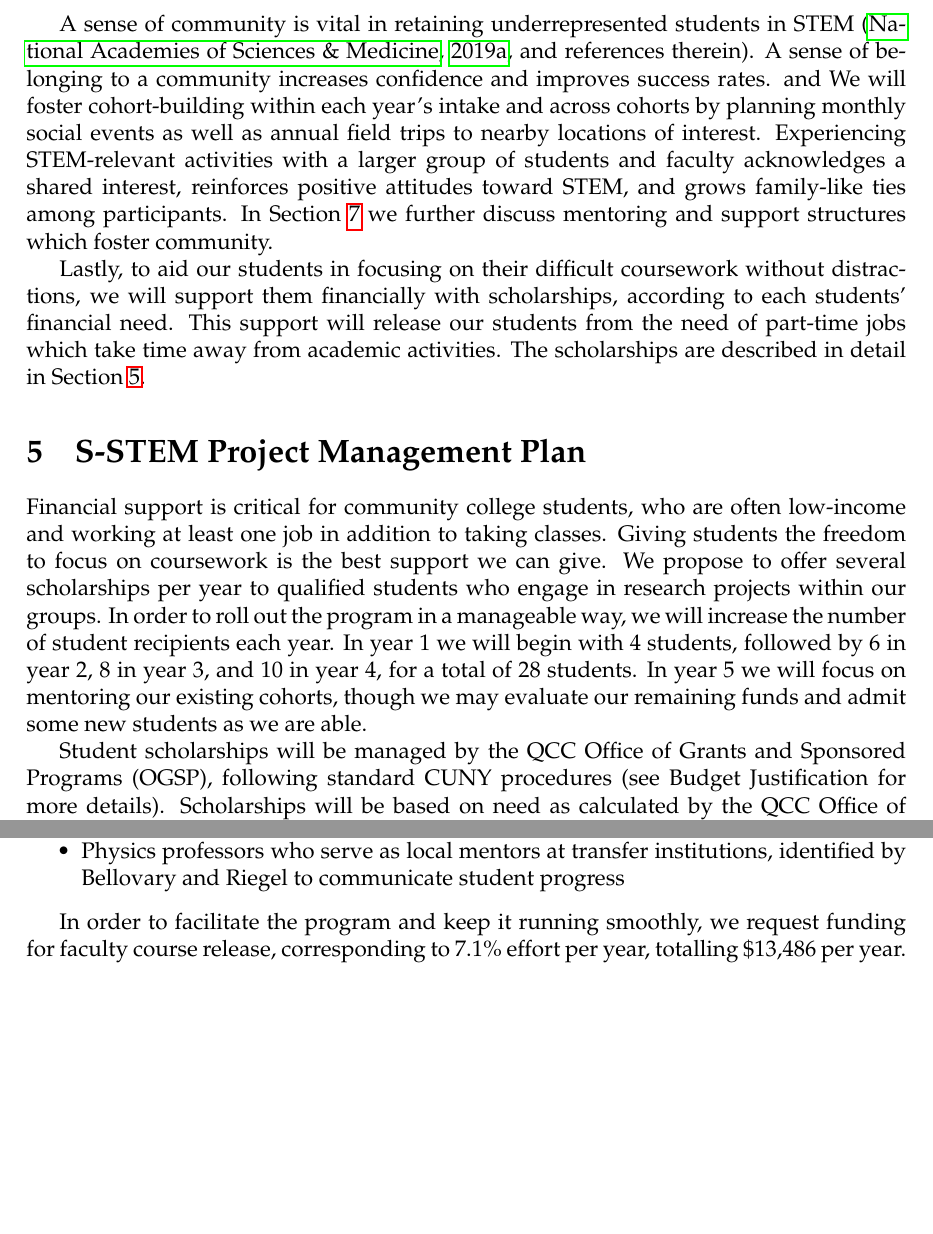
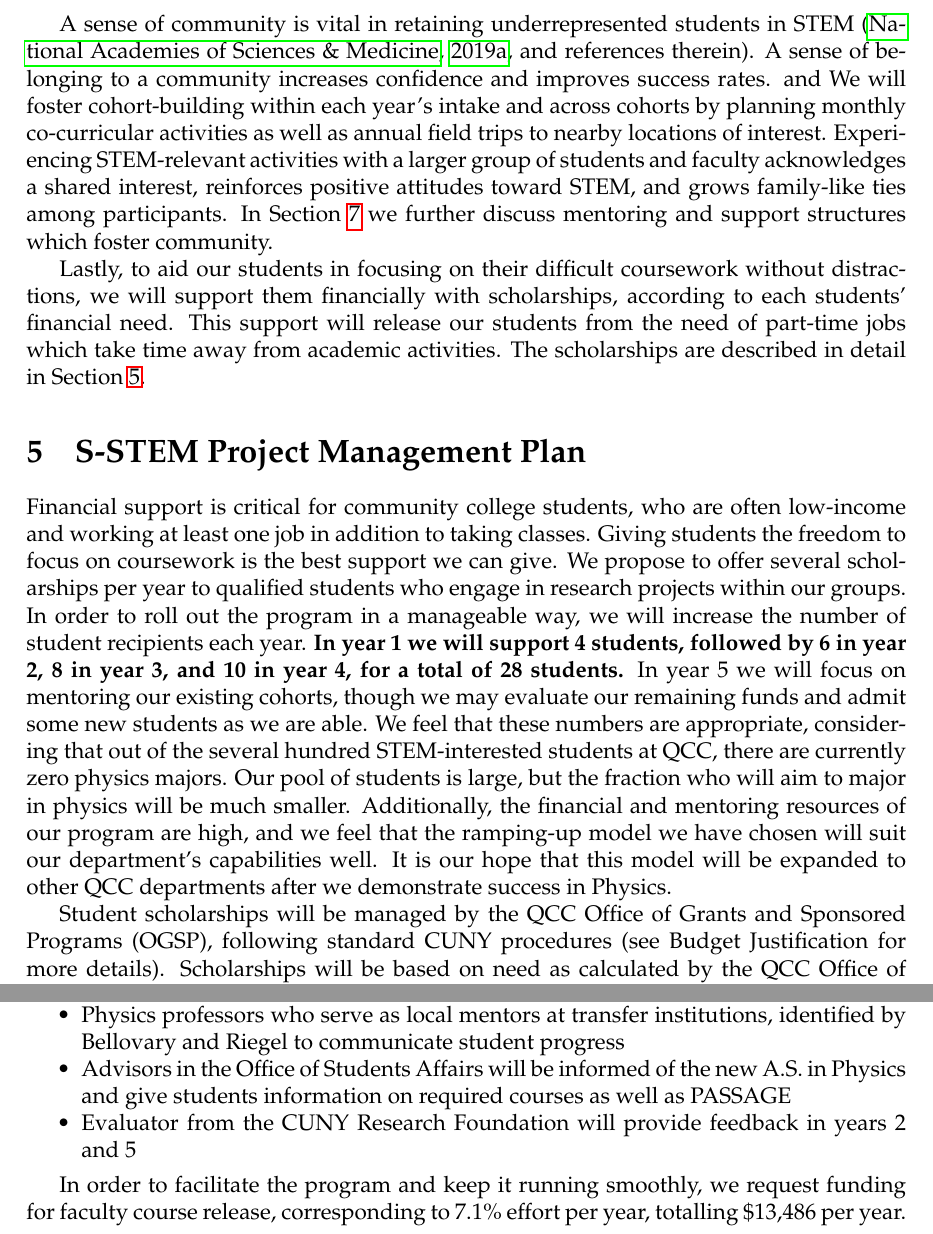
Before and after one commit to jillbellovary/S-STEM-QCC-YAY, a LaTeX document (sstem.tex): two parts of pages 6 and 7 of 16 before the commit and two parts of pages 6 and 7 of 17 after it, joined at a grey line, cut so that both start at the same text, the shorter picture padded with empty space. Compiled offline with pdfLaTeX.

Commit message:
social events, supplies budget, student numbers in outcomes

```diff
--- a/sstem.tex
+++ b/sstem.tex
@@ -223,7 +223,7 @@ Our department website lacks resources for students seeking information on a phy
 
 We will create a monthly seminar series for physics majors to promote student success and build community.  This series will include relevant topics such as applying for internships, getting research experience, and writing a CV.  QCC students lack this guidance, and a solidified communication channel will greatly increase their success.
 
-A sense of community is vital in retaining underrepresented students in STEM \citep[][and references therein]{NAP25257}.  A sense of belonging to a community increases confidence and improves success rates.   and We will foster cohort-building within each year's intake and across cohorts by planning monthly social events as well as annual field trips to nearby locations of interest.  Experiencing STEM-relevant activities with a larger group of students and faculty acknowledges a shared interest, reinforces positive attitudes toward STEM, and grows family-like ties among participants.  In Section \ref{sect:IDP} we further discuss mentoring and support structures which foster community.
+A sense of community is vital in retaining underrepresented students in STEM \citep[][and references therein]{NAP25257}.  A sense of belonging to a community increases confidence and improves success rates.   and We will foster cohort-building within each year's intake and across cohorts by planning monthly co-curricular activities as well as annual field trips to nearby locations of interest.  Experiencing STEM-relevant activities with a larger group of students and faculty acknowledges a shared interest, reinforces positive attitudes toward STEM, and grows family-like ties among participants.  In Section \ref{sect:IDP} we further discuss mentoring and support structures which foster community.
 
 Lastly, to aid our students in focusing on their difficult coursework without distractions, we will support them financially with scholarships, according to each students' financial need.  This support will release our students from the need of part-time jobs which take time away from academic activities.  The scholarships are described in detail in Section \ref{sect:money}.
 
@@ -239,7 +239,7 @@ Lastly, to aid our students in focusing on their difficult coursework without di
 
 %Plans must be described for activities such as recruitment, selection, and retention of students; studies to determine the effectiveness of project activities; maintenance of S-STEM records; coordination of data collection, analysis, and reporting responsibilities; oversight of student supports; and implementation of a process by which students who lose S-STEM eligibility will be replaced by new students.
 
-Financial support is critical for community college students, who are often low-income and working at least one job in addition to taking classes.  Giving students the freedom to focus on coursework is the best support we can give.  We propose to offer several scholarships per year to qualified students who engage in research projects within our groups.  In order to roll out the program in a manageable way, we will increase the number of student recipients each year.  In year 1 we will begin with 4 students, followed by 6 in year 2, 8 in year 3, and 10 in year 4, for a total of 28 students.  In year 5 we will focus on mentoring our existing cohorts, though we may evaluate our remaining funds and admit some new students as we are able.
+Financial support is critical for community college students, who are often low-income and working at least one job in addition to taking classes.  Giving students the freedom to focus on coursework is the best support we can give.  We propose to offer several scholarships per year to qualified students who engage in research projects within our groups.  In order to roll out the program in a manageable way, we will increase the number of student recipients each year.  {\bf In year 1 we will support 4 students, followed by 6 in year 2, 8 in year 3, and 10 in year 4, for a total of 28 students.}  In year 5 we will focus on mentoring our existing cohorts, though we may evaluate our remaining funds and admit some new students as we are able.  We feel that these numbers are appropriate, considering that out of the several hundred STEM-interested students at QCC, there are currently zero physics majors.  Our pool of students is large, but the fraction who will aim to major in physics will be much smaller.  Additionally, the financial and mentoring resources of our program are high, and we feel that the ramping-up model we have chosen will suit our department's capabilities well.  It is our hope that this model will be expanded to other QCC departments after we demonstrate success in Physics.
 
 Student scholarships will be managed by the QCC Office of Grants and Sponsored Programs (OGSP), following standard CUNY procedures (see Budget Justification for more details).  Scholarships will be based on need as calculated by the QCC Office of Financial Services (OFS), which is done for every student at QCC who receives financial aid.  The OGSP regularly coordinates with the OFS for scholarships of this type.
 
@@ -260,16 +260,12 @@ In summary, the management team consists of the following roles:
 	\item QCC Physics professors mentor students in research and give general guidance
 	\item PI Bellovary and Co-I Riegel find local mentors to post-QCC students and undergo semesterly check-ins
 	\item Physics professors who serve as local mentors at transfer institutions, identified by Bellovary and Riegel to communicate student progress
+	\item Advisors in the Office of Students Affairs will be informed of the new A.S. in Physics and give students information on required courses as well as PASSAGE
+	\item Evaluator from the CUNY Research Foundation will provide feedback in years 2 and 5
 \end{itemize}
 
 
-In order to facilitate the program and keep it running smoothly, we request funding for faculty course release, corresponding to 7.1\% effort per year, totalling \$13,486 per year.  Community college professors have a heavy teaching load, and having time to focus on the management of the program will be critical in its success.
-
-%\reword{below paragraphs should go back to budget justification, they are so boring.}
-%QCC has implemented procedures to ensure that a student who participates in a stipend/fellowship program meets all eligibility requirements of the grant.  No student can be accepted to participate in a grant-funded stipend/fellowship program until OGSP has reviewed his or her application to confirm that he or she meets all the requirements of the grant.  OGSP will collect and maintain on file from the PI the students' transcript, advisor report, and forms required by the Research Foundation of CUNY to process the stipend.  Depending on grant requirements, these may include the QCC Student Eligibility Criteria Form, RFCUNY Data Collection Form, RFCUNY Direct Deposit Authorization form, QCC Student Release of Financial Aid Information.
-
-%Once processed through OGSP and RFCUNY, fellowship payments will be mailed directly from the RFCUNY to the students.  The PI will agree on a payment schedule with the student which will be described in the fellowship award letter which both parties will sign.  The letter from the PI will outline expectations of the student, fellowship requirements, and the period of time covered by the fellowship.
-
+In order to facilitate the program and keep it running smoothly, we request funding for faculty course release, corresponding to 7.1\% effort per year, totalling \$13,486 per year.  Community college professors have a heavy teaching load, and having time to focus on the management of the program will be critical in its success.  This release time will be split between Professors Bellovary and Riegel, as described in the budget justification.
 
 
 \section{Student Selection Process and Criteria}
```
Also changed, not shown: sstem.tex (8 more changed lines).
